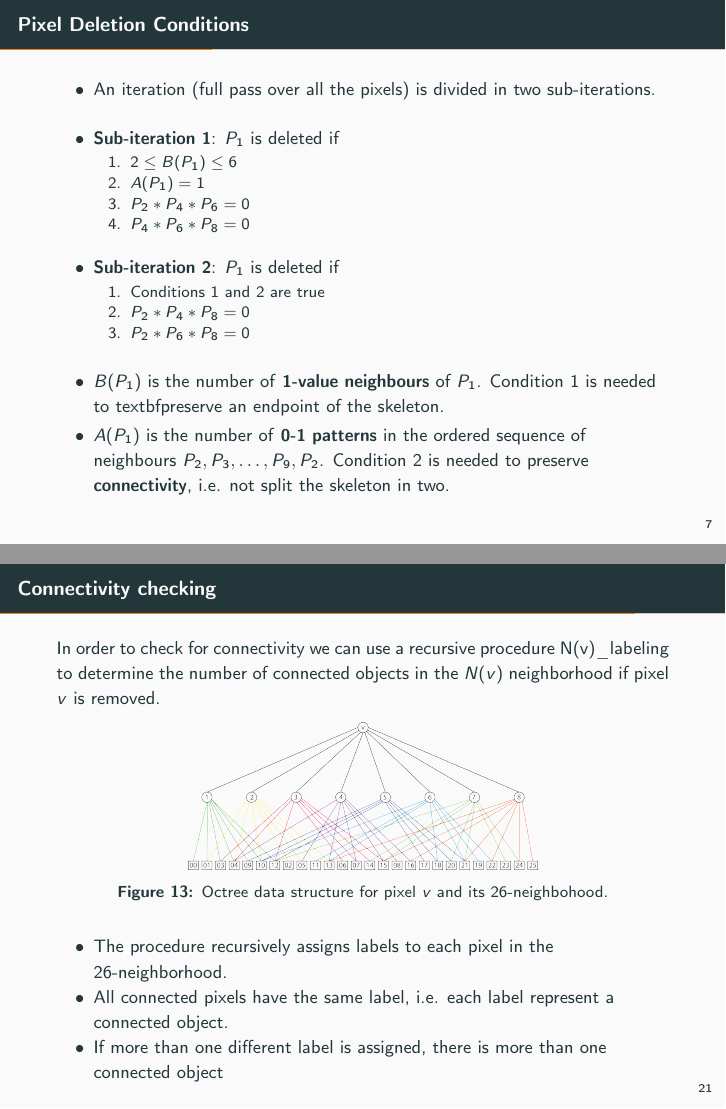
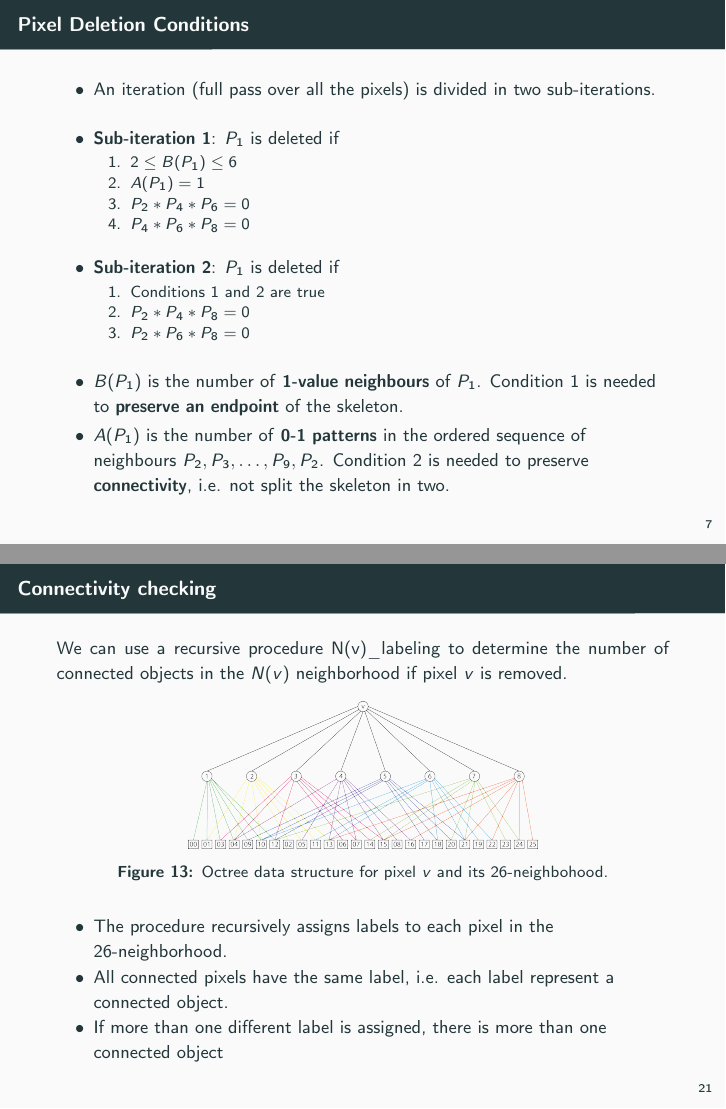
Before and after one commit to Momofil31/skeletonization, LaTeX slides (presentation/presentazione.tex, which reads presentation/lee.tex): pages 9 and 25 of 28, joined at a grey line. Compiled offline with pdfLaTeX.

Commit message:
:pencil2: Fix typos

```diff
--- a/presentation/lee.tex
+++ b/presentation/lee.tex
@@ -82,7 +82,7 @@
 
 \begin{frame}
   \frametitle{Connectivity checking}
-  In order to check for connectivity we can use a recursive procedure \lstinline{N(v)_labeling} to determine the number of connected objects in the $N(v)$ neighborhood if pixel $v$ is removed.
+  We can use a recursive procedure \lstinline{N(v)_labeling} to determine the number of connected objects in the $N(v)$ neighborhood if pixel $v$ is removed.
   \begin{figure}
     \centering
     \includegraphics[width=0.7\textheight]{octree.png}
```
Also changed, not shown: presentation/zhang.tex (+1 -1 lines).
